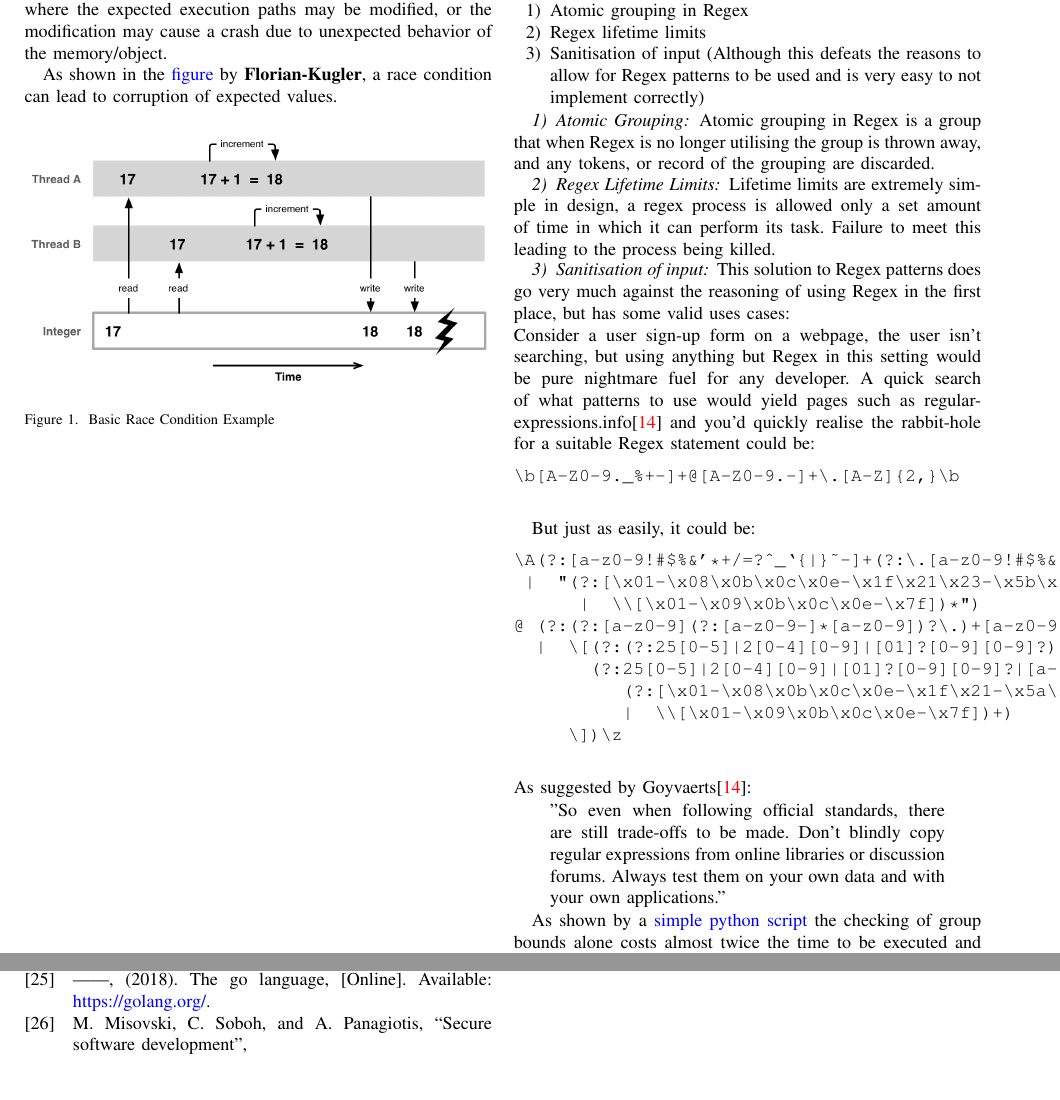
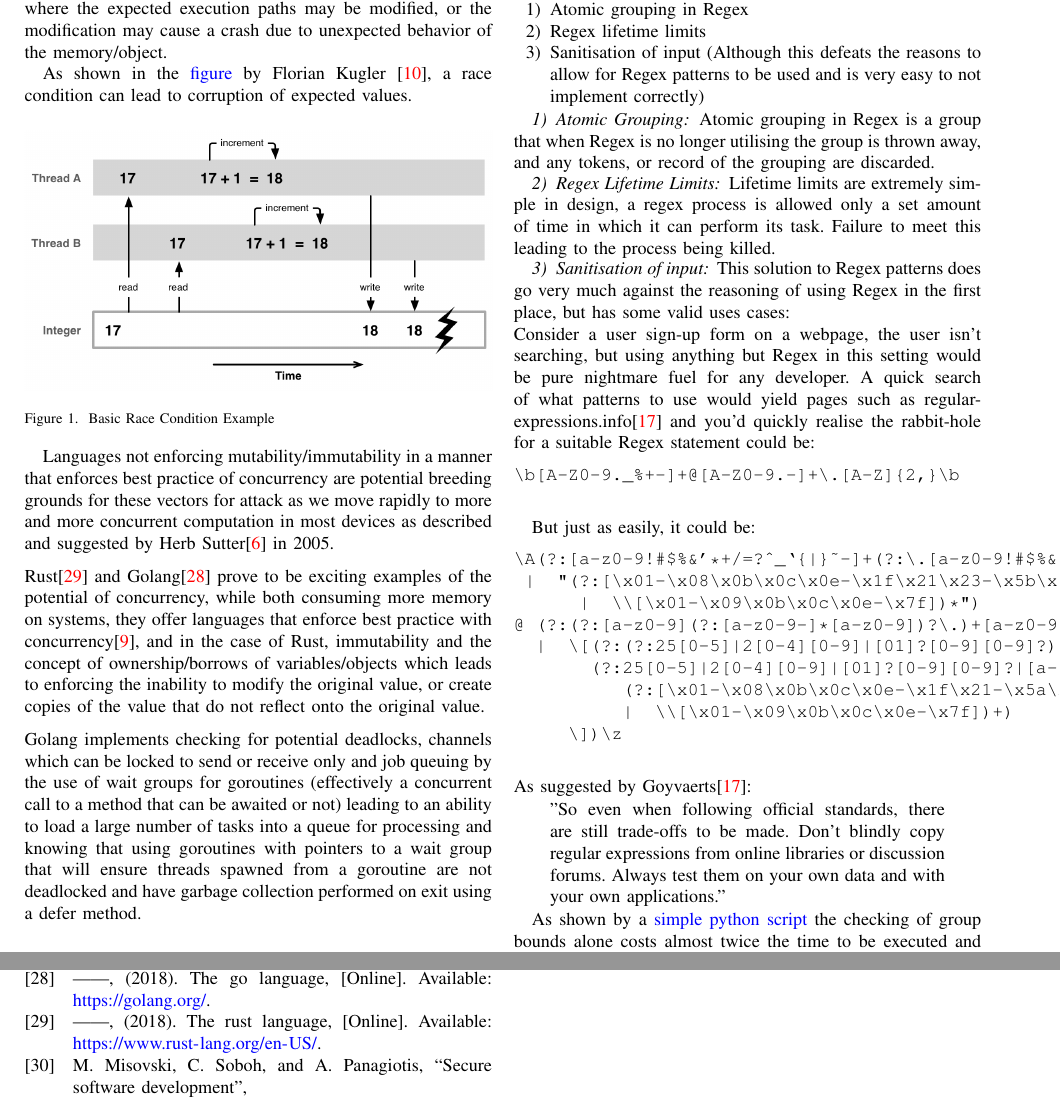
Before and after one commit to JayRovacsek/INFT3970-Individual-Report, a LaTeX paper (Report/Report.tex, which reads Report/report.bib): two parts of pages 4 and 7 of 8, joined at a grey line, cut so that both start at the same text, the shorter picture padded with empty space. The pictures show the PDF file Report/Report.pdf that the author committed with the source.

Commit message:
Update report

```diff
--- a/Report/Report.tex
+++ b/Report/Report.tex
@@ -308,13 +308,35 @@
             modified, or the modification may cause a crash due to unexpected behavior of the
             memory/object.
 
-            As shown in the \hyperref[fig:race-condition]{\color{blue}figure} by \cite{Florian-Kugler}, a race condition can
+            As shown in the \hyperref[fig:race-condition]{\color{blue}figure} by Florian Kugler
+            \cite{Florian-Kugler}, a race condition can
             lead to corruption of expected values.
             \begin{figure}[h]
                 \includegraphics[width=\linewidth]{Images/race-condition.png}
                 \caption{Basic Race Condition Example}
                 \label{fig:race-condition}
-              \end{figure}
+            \end{figure}
+
+            Languages not enforcing mutability/immutability in a manner that enforces best practice
+            of concurrency are potential breeding grounds for these vectors for attack as we move
+            rapidly to more and more concurrent computation in most devices as described and
+            suggested by Herb Sutter\cite{Herb-Sutter} in 2005.
+            \medskip
+            \\
+            Rust\cite{Rust} and Golang\cite{Golang} prove to be exciting examples of the potential
+            of concurrency, while both consuming more memory on systems, they offer languages
+            that enforce best practice with concurrency\cite{sima2012secure}, and in the case of Rust, immutability and
+            the concept of ownership/borrows of variables/objects which leads to enforcing the
+            inability to modify the original value, or create copies of the value that do not
+            reflect onto the original value.
+            \medskip
+            \\
+            Golang implements checking for potential deadlocks, channels which can be locked to send or receive only and job queuing by the use of wait groups for goroutines
+            (effectively a concurrent call to a method that can be awaited or not) leading to
+            an ability to load a large number of tasks into a queue for processing and knowing
+            that using goroutines with pointers to a wait group that will ensure threads spawned
+            from a goroutine are not deadlocked and have garbage collection performed on exit
+            using a defer method.
 
         \newpage
         \subsection{ReDoS / Regex Denial Of Service}
--- a/Report/report.bib
+++ b/Report/report.bib
@@ -128,3 +128,7 @@
   url = "https://www.objc.io/issues/2-concurrency/concurrency-apis-and-pitfalls/"
 }
 
+@online{Rust,
+  author = "Various",
+  title = "The Rust Language",
+  year = "2018",
```
Also changed, not shown: Report/Report.pdf, Report/report.bib (19 more changed lines).
